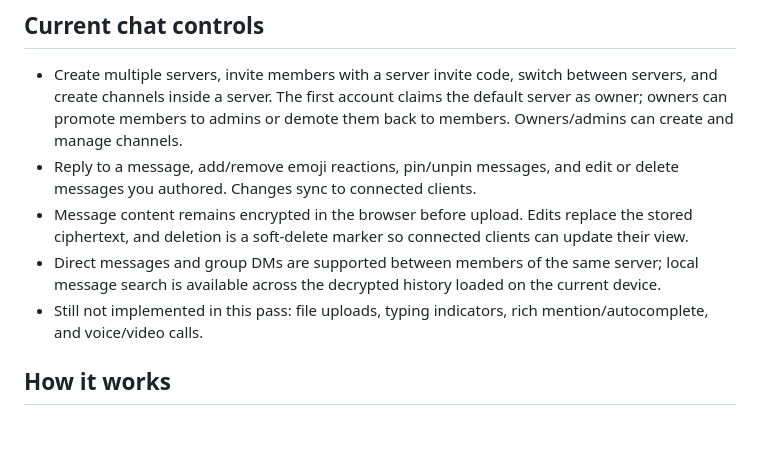
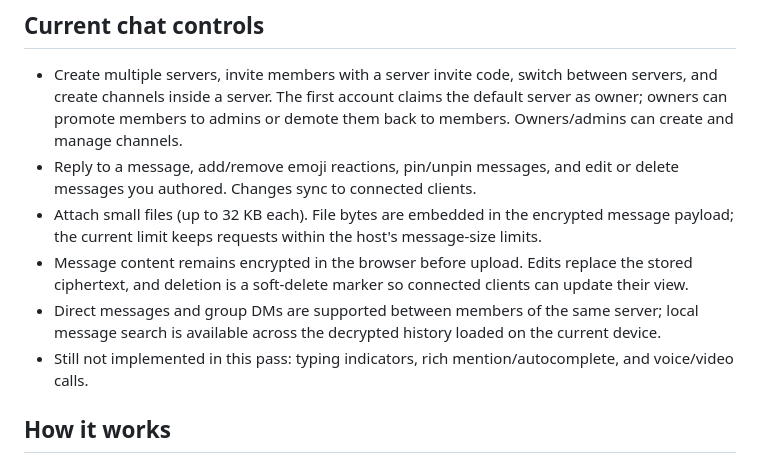
Before and after one commit to dollax26-official/terminus-secret-chatting, a Markdown page: README.md, the part around the change. Drawn GitHub-style; blank space fills up the shorter version.

Commit message:
Document encrypted small-file attachments

```diff
--- a/README.md
+++ b/README.md
@@ -39,9 +39,10 @@ Terminus Secrets gives you a Windows desktop client and an Android client that t
 
 - Create multiple servers, invite members with a server invite code, switch between servers, and create channels inside a server. The first account claims the default server as owner; owners can promote members to admins or demote them back to members. Owners/admins can create and manage channels.
 - Reply to a message, add/remove emoji reactions, pin/unpin messages, and edit or delete messages you authored. Changes sync to connected clients.
+- Attach small files (up to 32 KB each). File bytes are embedded in the encrypted message payload; the current limit keeps requests within the host's message-size limits.
 - Message content remains encrypted in the browser before upload. Edits replace the stored ciphertext, and deletion is a soft-delete marker so connected clients can update their view.
 - Direct messages and group DMs are supported between members of the same server; local message search is available across the decrypted history loaded on the current device.
-- Still not implemented in this pass: file uploads, typing indicators, rich mention/autocomplete, and voice/video calls.
+- Still not implemented in this pass: typing indicators, rich mention/autocomplete, and voice/video calls.
 
 ## How it works
 
```
